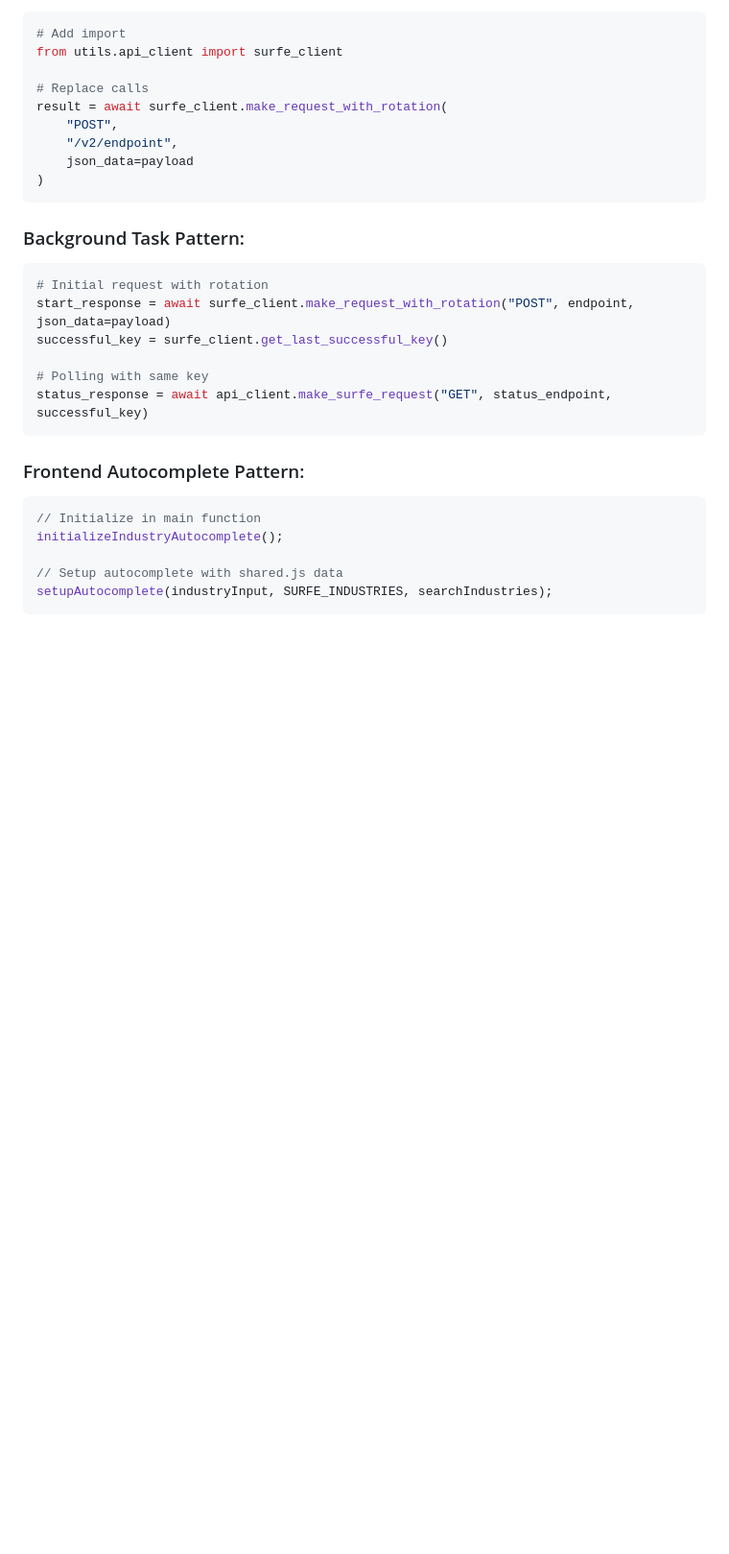
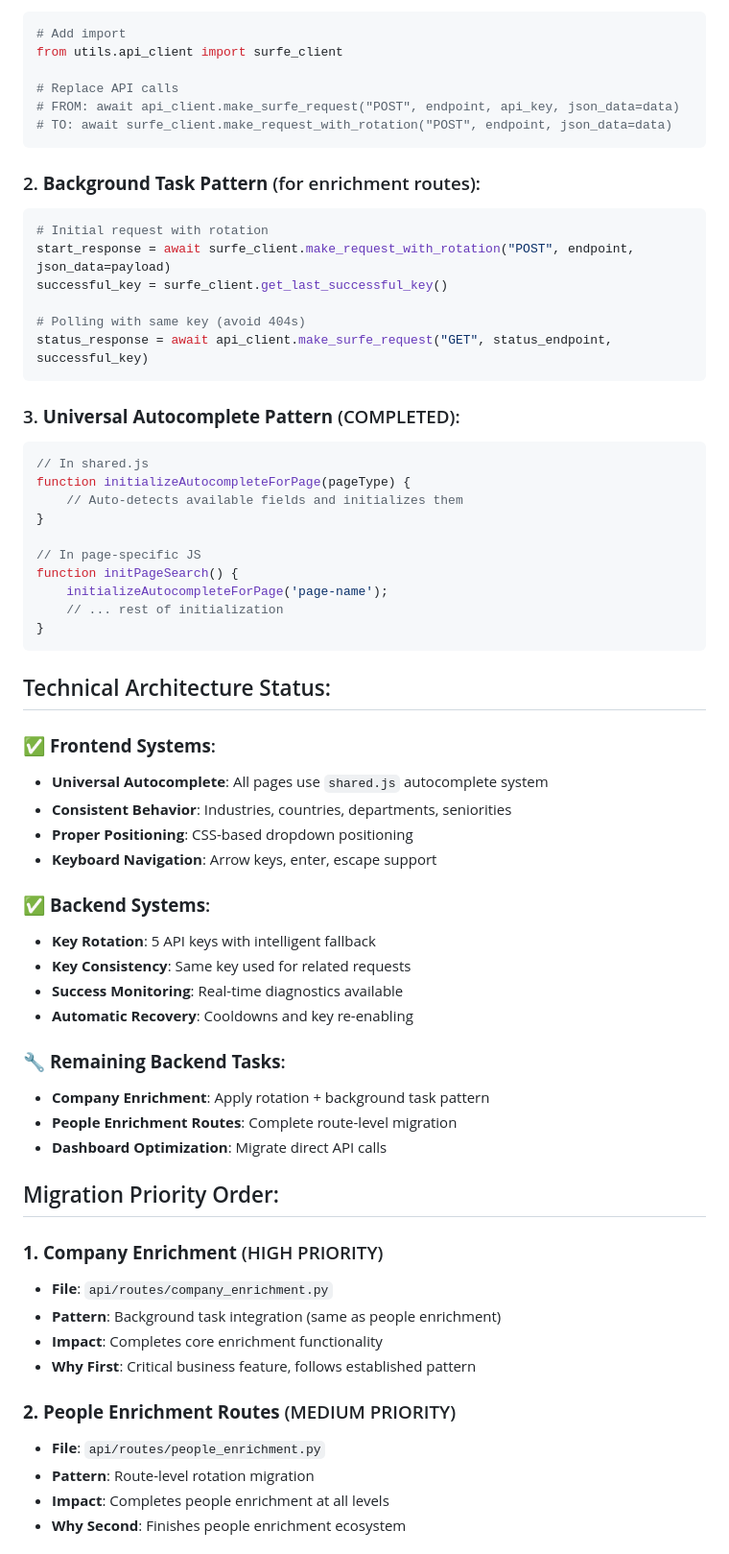
Before and after one commit to bashir0609/surfe_api_project, a Markdown page: chat-continuation.md, the part around the change printed below. Shown: that part at 96% size. Drawn GitHub-style; blank space fills up the shorter version.

````diff
--- a/chat-continuation.md
+++ b/chat-continuation.md
@@ -132,29 +38,65 @@
 # Add import
 from utils.api_client import surfe_client
 
-# Replace calls
-result = await surfe_client.make_request_with_rotation(
-    "POST",
-    "/v2/endpoint",
-    json_data=payload
-)
+# Replace API calls
+# FROM: await api_client.make_surfe_request("POST", endpoint, api_key, json_data=data)
+# TO: await surfe_client.make_request_with_rotation("POST", endpoint, json_data=data)
 ```
 
-### Background Task Pattern:
+### 2. **Background Task Pattern** (for enrichment routes):
 ```python
 # Initial request with rotation
 start_response = await surfe_client.make_request_with_rotation("POST", endpoint, json_data=payload)
 successful_key = surfe_client.get_last_successful_key()
 
-# Polling with same key
+# Polling with same key (avoid 404s)
 status_response = await api_client.make_surfe_request("GET", status_endpoint, successful_key)
 ```
 
-### Frontend Autocomplete Pattern:
+### 3. **Universal Autocomplete Pattern** (COMPLETED):
 ```javascript
-// Initialize in main function
-initializeIndustryAutocomplete();
+// In shared.js
+function initializeAutocompleteForPage(pageType) {
+    // Auto-detects available fields and initializes them
+}
 
-// Setup autocomplete with shared.js data
-setupAutocomplete(industryInput, SURFE_INDUSTRIES, searchIndustries);
+// In page-specific JS
+function initPageSearch() {
+    initializeAutocompleteForPage('page-name');
+    // ... rest of initialization
+}
 ```
+
+## Technical Architecture Status:
+
+### ✅ **Frontend Systems**:
+- **Universal Autocomplete**: All pages use `shared.js` autocomplete system
+- **Consistent Behavior**: Industries, countries, departments, seniorities
+- **Proper Positioning**: CSS-based dropdown positioning
+- **Keyboard Navigation**: Arrow keys, enter, escape support
+
+### ✅ **Backend Systems**:
+- **Key Rotation**: 5 API keys with intelligent fallback
+- **Key Consistency**: Same key used for related requests
+- **Success Monitoring**: Real-time diagnostics available
+- **Automatic Recovery**: Cooldowns and key re-enabling
+
+### 🔧 **Remaining Backend Tasks**:
+- **Company Enrichment**: Apply rotation + background task pattern
+- **People Enrichment Routes**: Complete route-level migration
+- **Dashboard Optimization**: Migrate direct API calls
+
+## Migration Priority Order:
+
+### **1. Company Enrichment** (HIGH PRIORITY)
+- **File**: `api/routes/company_enrichment.py`
+- **Pattern**: Background task integration (same as people enrichment)
+- **Impact**: Completes core enrichment functionality
+- **Why First**: Critical business feature, follows established pattern
+
+### **2. People Enrichment Routes** (MEDIUM PRIORITY)
+- **File**: `api/routes/people_enrichment.py`
+- **Pattern**: Route-level rotation migration
+- **Impact**: Completes people enrichment at all levels
+- **Why Second**: Finishes people enrichment ecosystem
+
````
Also changed, not shown: other parts of chat-continuation.md (+108 -118 lines).
